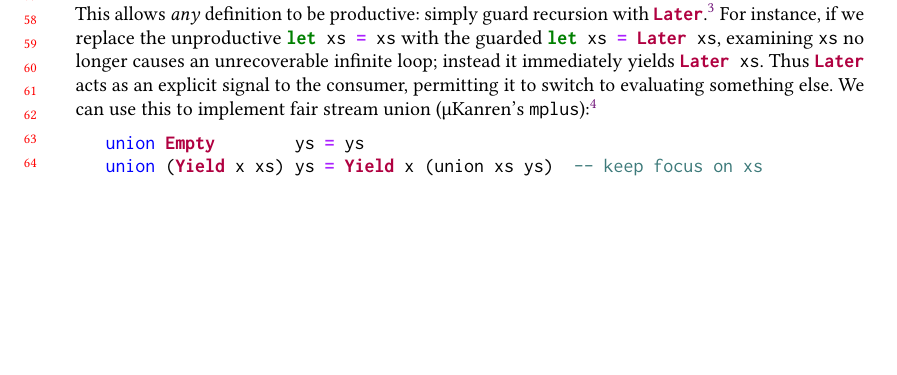
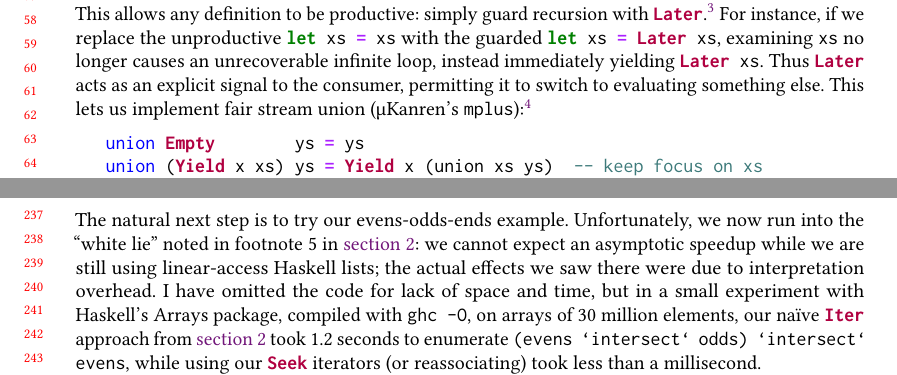
Before and after one commit to rntz/dijkstralog, a LaTeX paper (minikanren2025/on-fairness.tex): part of page 2 of 6 before the commit and two parts of pages 2 and 5 of 6 after it, the two joined at a grey line, cut so that both start at the same text, the shorter picture padded with empty space. Compiled offline with pdfLaTeX.

Commit message:
experiments

```diff
--- a/minikanren2025/on-fairness.tex
+++ b/minikanren2025/on-fairness.tex
@@ -176,16 +176,18 @@ data Stream a = Empty
 \end{minted}
 
 \noindent
-This allows \emph{any} definition to be productive:
 %This makes it easy to ensure \emph{all} definitions are productive:
+This allows any definition to be productive:
 simply guard recursion with \hask{Later}.\footnote{
 There is a long line of work on type systems that ensure productivity by checking recursion is appropriately guarded in this fashion~\citetext{e.g.\ \citealp{DBLP:conf/lics/Nakano00}, \citealp{DBLP:journals/corr/abs-1208-3596},  \citealp{DBLP:conf/icfp/AtkeyM13}}.
   Such type systems would have caught our ``mistake'' in defining \texttt{theAnswer} recursively without guarding it.
 }
 %
-For instance, if we replace the unproductive \hask{let xs = xs} with the guarded \hask{let xs = Later xs}, examining \ttt{xs} no longer causes an unrecoverable infinite loop; instead it immediately yields \hask{Later xs}.
+For instance, if we replace the unproductive \hask{let xs = xs} with the guarded \hask{let xs = Later xs}, examining \ttt{xs} no longer causes an unrecoverable infinite loop, instead immediately yielding \hask{Later xs}.
 Thus \hask{Later} acts as an explicit signal to the consumer, permitting it to switch to evaluating something else.
-We can use this to implement fair stream union (\textmu{}Kanren's \ttt{mplus}):\footnotemark{}
+%Thus \hask{Later} explicitly yields control to the consumer, permitting it to switch to evaluating something else.
+%The purpose of \hask{Later} is to yield control to the consumer, so it may switch to evaluating something else.
+This lets us implement fair stream union (\textmu{}Kanren's \ttt{mplus}):\footnotemark{}
 
 \footnotetext{
 %In fact, this is more than merely productive.
@@ -511,9 +511,15 @@ intersect s t = Seek posn' seek' where
 \end{minted}
 
 \noindent
-\todo{TODO: ok now what do I say? Oh, obviously I test this on my previous example: evens, odds, ends.
-  UNFORTUNATELY, this (a) runs straight into the white lie I told earlier---it's super slow unless we compile it; (b) when we compile, the three-way intersection is indeed faster than (intersect evens odds), which is good, but (c) why should it be? it's the same asymptotic complexity! it appears that dropWhile is ~3.5--4$\times$ faster than ping-ponging between evens \& odds, which is... a larger constant factor than I expected, but okay.
-}
+The natural next step is to try our evens-odds-ends example.
+Unfortunately, we now run into the ``white lie'' noted in footnote 5 in \cref{fn:white-lie}:
+we cannot expect an asymptotic speedup while we are still using linear-access Haskell lists; the actual effects we saw there were due to interpretation overhead.
+I have omitted the code for lack of space and time, but in a small experiment with Haskell's Arrays package, compiled with \ttt{ghc -O}, on arrays of 30 million elements, our na\"ive \hask{Iter} approach from \cref{sec:unfair-intersection} took 1.2 seconds to enumerate \ttt{(evens `intersect` odds) `intersect` evens}, while using our \hask{Seek} iterators (or reassociating) took less than a millisecond.
+
+%% %% TODO FIXME: FINISH THIS
+%% \todo{TODO: ok now what do I say? Oh, obviously I test this on my previous example: evens, odds, ends.
+%%   UNFORTUNATELY, this (a) runs straight into the white lie I told earlier---it's super slow unless we compile it; (b) when we compile, the three-way intersection is indeed faster than (intersect evens odds), which is good, but (c) why should it be? it's the same asymptotic complexity! it appears that dropWhile is ~3.5--4$\times$ faster than ping-ponging between evens \& odds, which is... a larger constant factor than I expected, but okay.
+%% }
 
 
 %% \begin{figure}
```
Also changed, not shown: minikanren2025/on-fairness.tex (12 more changed lines), 2 other files.
